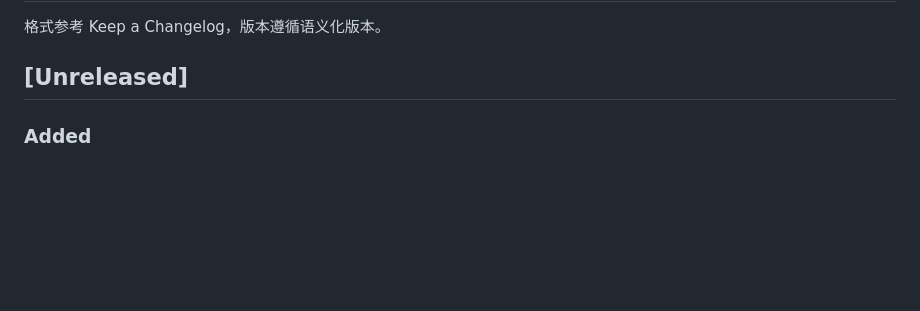
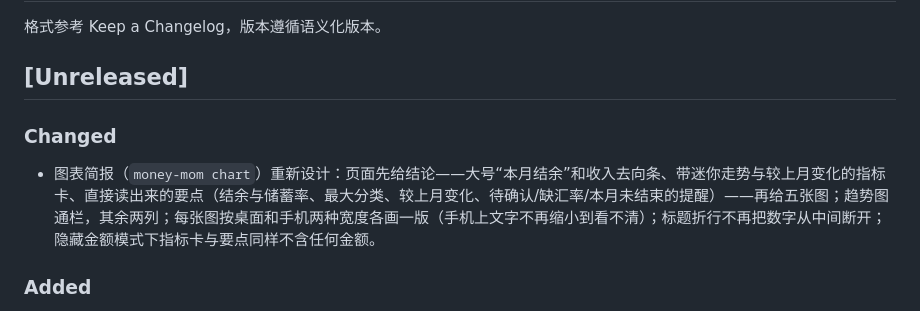
Before and after one commit to imoneys10k/money-mom, a Markdown page: CHANGELOG.md, the part around the change. Drawn GitHub-style; blank space fills up the shorter version.

```diff
--- a/CHANGELOG.md
+++ b/CHANGELOG.md
@@ -3,6 +3,9 @@
 格式参考 Keep a Changelog，版本遵循语义化版本。
 
 ## [Unreleased]
+
+### Changed
+- 图表简报（`money-mom chart`）重新设计：页面先给结论——大号“本月结余”和收入去向条、带迷你走势与较上月变化的指标卡、直接读出来的要点（结余与储蓄率、最大分类、较上月变化、待确认/缺汇率/本月未结束的提醒）——再给五张图；趋势图通栏，其余两列；每张图按桌面和手机两种宽度各画一版（手机上文字不再缩小到看不清）；标题折行不再把数字从中间断开；隐藏金额模式下指标卡与要点同样不含任何金额。
 
 ### Added
 - 支付宝与微信的**映射草案**（`skills/money-mom/references/mappings/alipay.toml`、`wechat.toml`）：按这两种导出格式的记忆写成，**未经真实导出文件验证**，文件开头与 SKILL.md 都明确标注；不分类、不猜（没有内置规则），不认识的收/支值会让整批导入停下并指出行号，表头对不上会拒绝导入。用合成文件测试了编码、前导说明行、¥ 金额、订单号尾部制表符、不计收支/中性交易、已关闭订单、重复导入。
```
Also changed, not shown: README.en.md (+2 -1 lines), README.md (+2 -1 lines), assets/charts-en.png, assets/charts-zh.png, 2 other files.
